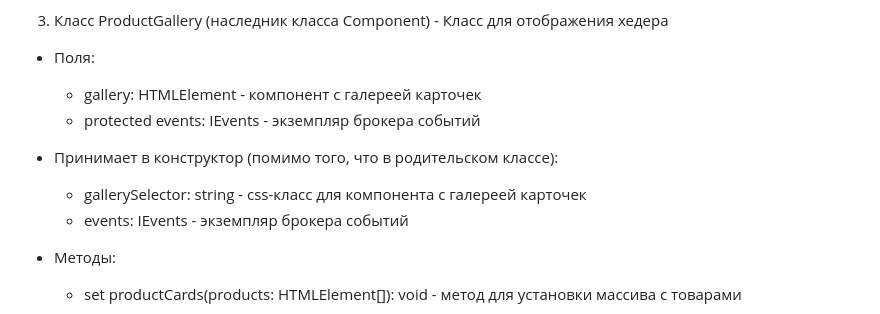
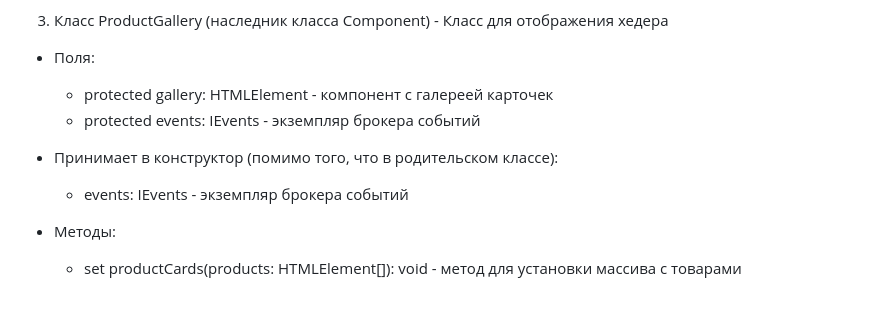
Before and after one commit to albrekhtdurer/web-larek-frontend, a Markdown page: README.md, the part around the change. Drawn GitHub-style.

Commit message:
[fix] actualize doc - ProductGallery class

```diff
--- a/README.md
+++ b/README.md
@@ -81,11 +81,10 @@ NOTE: Кастомные интерфейсы и типы данных, испо
 3. Класс ProductGallery (наследник класса Component<IGalleryData>) - Класс для отображения хедера
 
 * Поля:
-  + gallery: HTMLElement - компонент с галереей карточек
+  + protected gallery: HTMLElement - компонент с галереей карточек
   + protected events: IEvents - экземпляр брокера событий
 
 * Принимает в конструктор (помимо того, что в родительском классе):
-  + gallerySelector: string - css-класс для компонента с галереей карточек
   + events: IEvents - экземпляр брокера событий
 
 * Методы:
```
